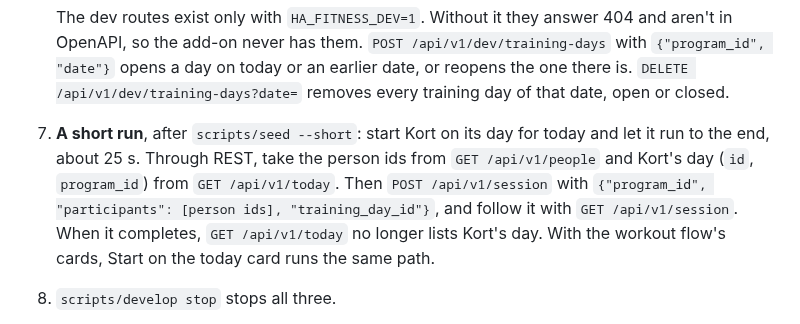
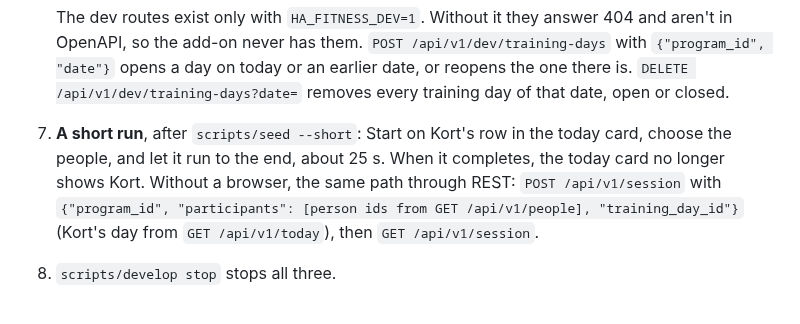
Before and after one commit to thomas3650/Ha-Fitness, a Markdown page: docs/testing.md, the part around the change. Rendered like a GitHub page.

```diff
--- a/docs/testing.md
+++ b/docs/testing.md
@@ -52,11 +52,10 @@ Every PR. A dev Home Assistant with the integration and cards, and the add-on se
    never has them. `POST /api/v1/dev/training-days` with `{"program_id", "date"}` opens a day on today or an earlier
    date, or reopens the one there is. `DELETE /api/v1/dev/training-days?date=` removes every training day of that date,
    open or closed.
-7. **A short run**, after `scripts/seed --short`: start Kort on its day for today and let it run to the end, about
-   25 s. Through REST, take the person ids from `GET /api/v1/people` and Kort's day (`id`, `program_id`) from
-   `GET /api/v1/today`. Then `POST /api/v1/session` with `{"program_id", "participants": [person ids],
-   "training_day_id"}`, and follow it with `GET /api/v1/session`. When it completes, `GET /api/v1/today` no longer
-   lists Kort's day. With the workout flow's cards, Start on the today card runs the same path.
+7. **A short run**, after `scripts/seed --short`: Start on Kort's row in the today card, choose the people, and let
+   it run to the end, about 25 s. When it completes, the today card no longer shows Kort. Without a browser, the same
+   path through REST: `POST /api/v1/session` with `{"program_id", "participants": [person ids from
+   GET /api/v1/people], "training_day_id"}` (Kort's day from `GET /api/v1/today`), then `GET /api/v1/session`.
 8. `scripts/develop stop` stops all three.
 
 `scripts/smoke` starts the dev HA once in the foreground (150 s, `SMOKE_SECONDS` to change), and fails if HA doesn't
```
Also changed, not shown: docs/architecture.md (+9 -2 lines).
